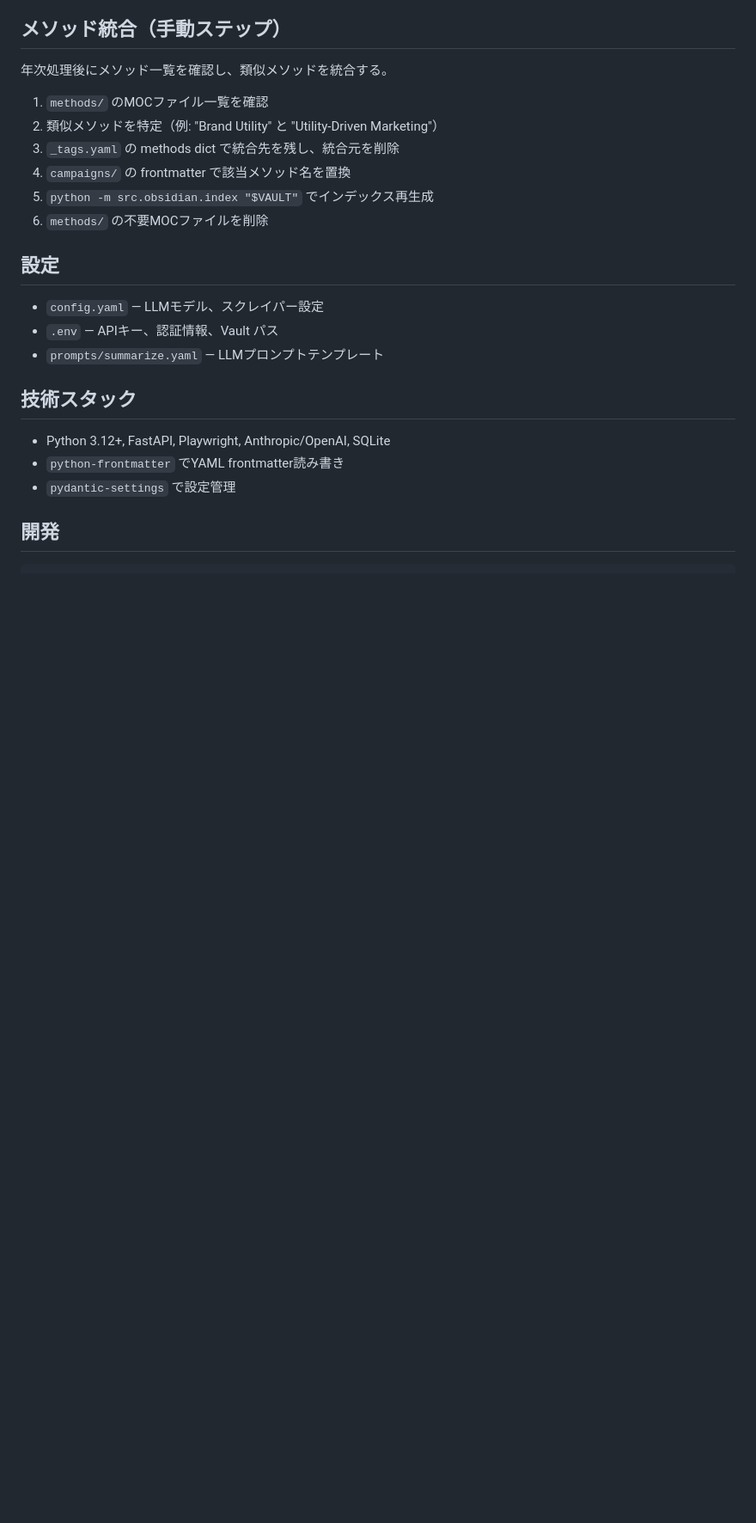
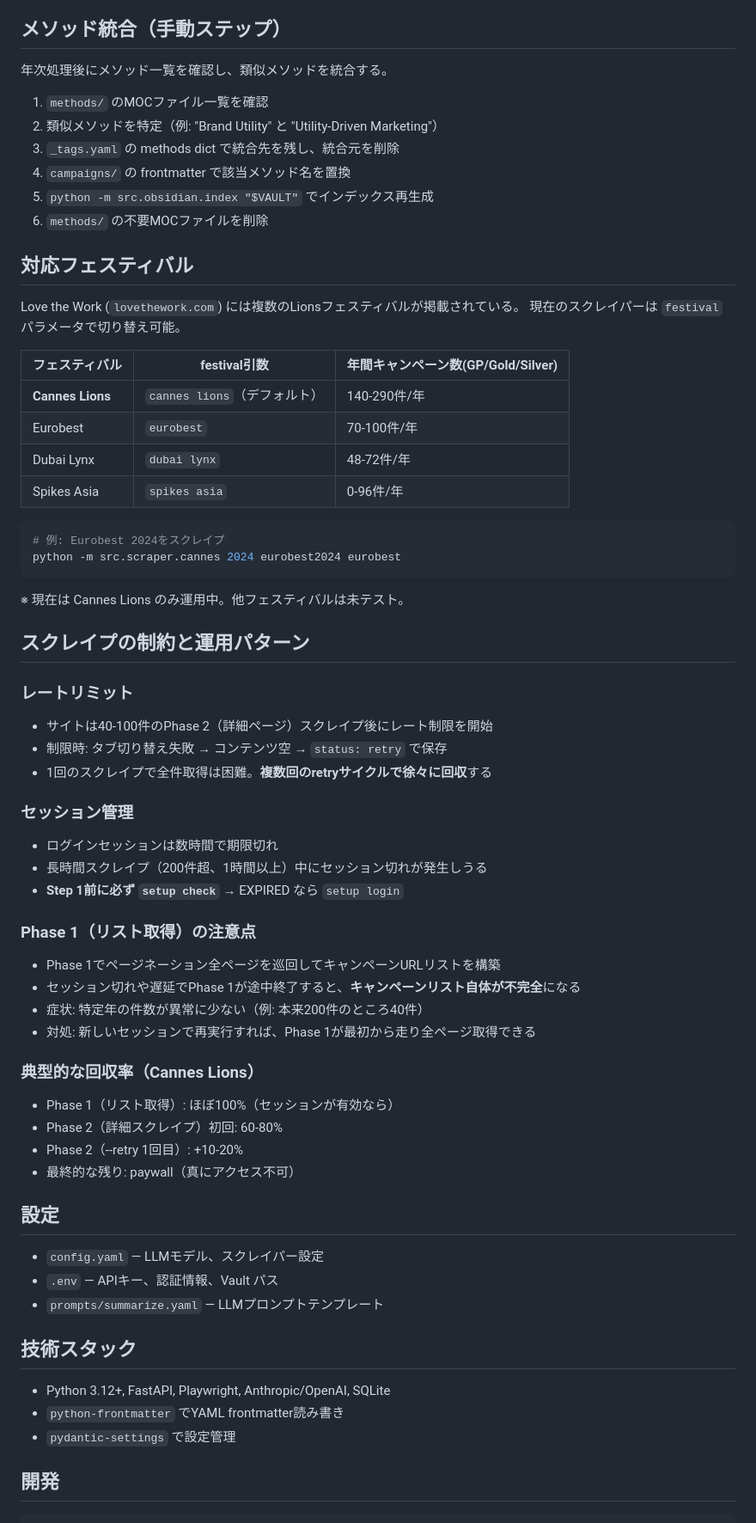
Before and after one commit to keitakuki/idea-distiller, a Markdown page: CLAUDE.md, the part around one of its changes. Shown at 86% size. Drawn GitHub-style; blank space fills up the shorter version.

````diff
--- a/CLAUDE.md
+++ b/CLAUDE.md
@@ -407,6 +438,49 @@ python -m src.scraper.healthcheck "$VAULT" --job cannes2025
 5. `python -m src.obsidian.index "$VAULT"` でインデックス再生成
 6. `methods/` の不要MOCファイルを削除
 
+## 対応フェスティバル
+
+Love the Work (`lovethework.com`) には複数のLionsフェスティバルが掲載されている。
+現在のスクレイパーは `festival` パラメータで切り替え可能。
+
+| フェスティバル | festival引数 | 年間キャンペーン数(GP/Gold/Silver) |
+|---|---|---|
+| **Cannes Lions** | `cannes lions`（デフォルト） | 140-290件/年 |
+| Eurobest | `eurobest` | 70-100件/年 |
+| Dubai Lynx | `dubai lynx` | 48-72件/年 |
+| Spikes Asia | `spikes asia` | 0-96件/年 |
+
+```bash
+# 例: Eurobest 2024をスクレイプ
+python -m src.scraper.cannes 2024 eurobest2024 eurobest
+```
+
+※ 現在は Cannes Lions のみ運用中。他フェスティバルは未テスト。
+
+## スクレイプの制約と運用パターン
+
+### レートリミット
+- サイトは40-100件のPhase 2（詳細ページ）スクレイプ後にレート制限を開始
+- 制限時: タブ切り替え失敗 → コンテンツ空 → `status: retry` で保存
+- 1回のスクレイプで全件取得は困難。**複数回のretryサイクルで徐々に回収**する
+
+### セッション管理
+- ログインセッションは数時間で期限切れ
+- 長時間スクレイプ（200件超、1時間以上）中にセッション切れが発生しうる
+- **Step 1前に必ず `setup check`** → EXPIRED なら `setup login`
+
+### Phase 1（リスト取得）の注意点
+- Phase 1でページネーション全ページを巡回してキャンペーンURLリストを構築
+- セッション切れや遅延でPhase 1が途中終了すると、**キャンペーンリスト自体が不完全**になる
+- 症状: 特定年の件数が異常に少ない（例: 本来200件のところ40件）
+- 対処: 新しいセッションで再実行すれば、Phase 1が最初から走り全ページ取得できる
+
+### 典型的な回収率（Cannes Lions）
+- Phase 1（リスト取得）: ほぼ100%（セッションが有効なら）
+- Phase 2（詳細スクレイプ）初回: 60-80%
+- Phase 2（--retry 1回目）: +10-20%
+- 最終的な残り: paywall（真にアクセス不可）
+
 ## 設定
 
 - `config.yaml` — LLMモデル、スクレイパー設定
````
Also changed, not shown: other parts of CLAUDE.md (+44 -13 lines).
